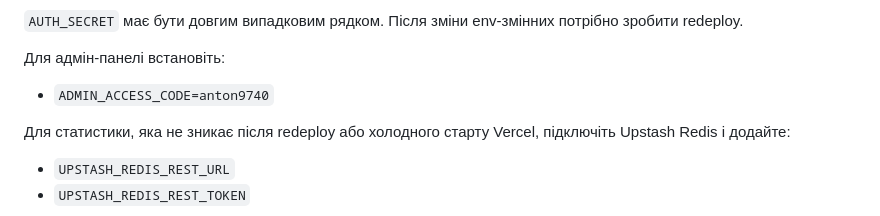
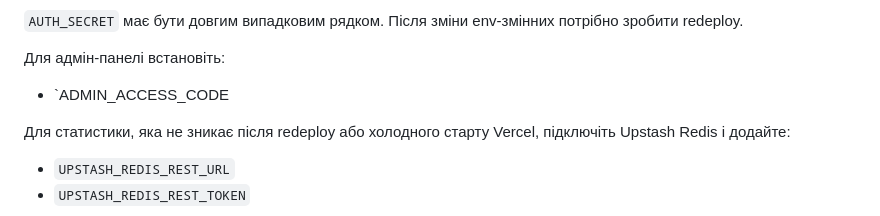
Before and after one commit to XOTT69/zp, a Markdown page: README.md, the part around the change. Drawn GitHub-style.

```diff
--- a/README.md
+++ b/README.md
@@ -36,7 +36,7 @@ SPA-калькулятор зарплати для ролей:
 
 Для адмін-панелі встановіть:
 
-- `ADMIN_ACCESS_CODE=anton9740`
+- `ADMIN_ACCESS_CODE
 
 Для статистики, яка не зникає після redeploy або холодного старту Vercel, підключіть Upstash Redis і додайте:
 
```
